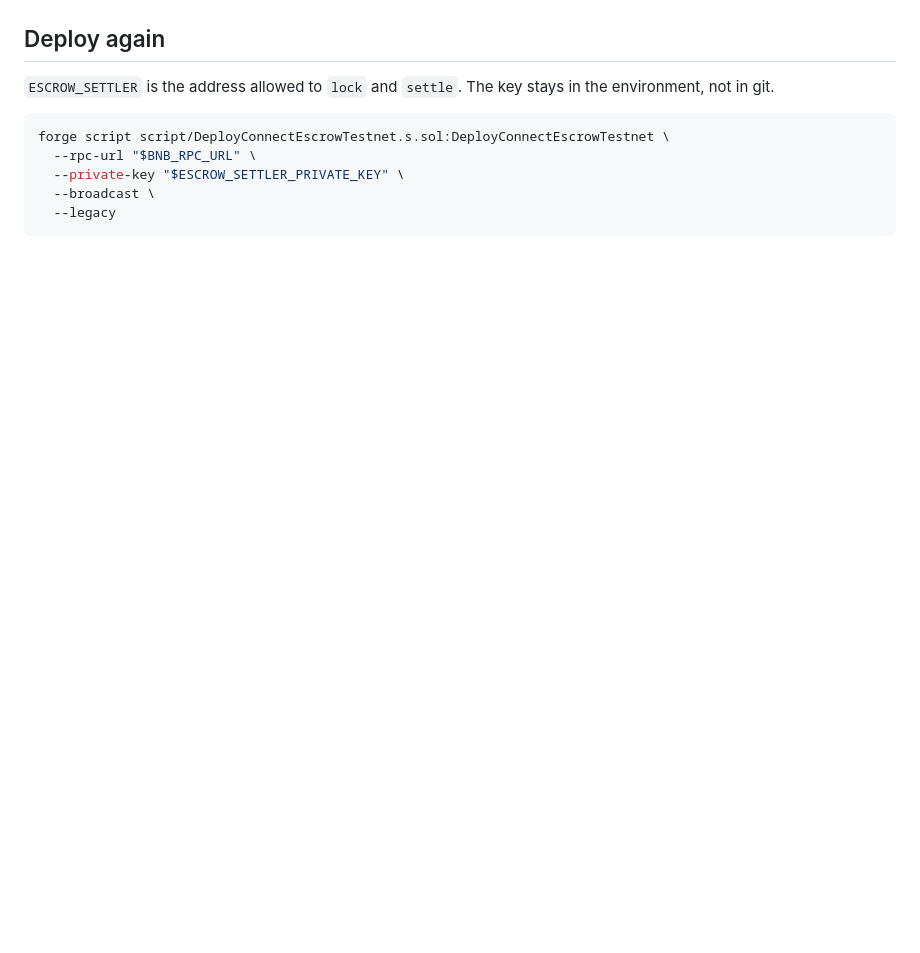
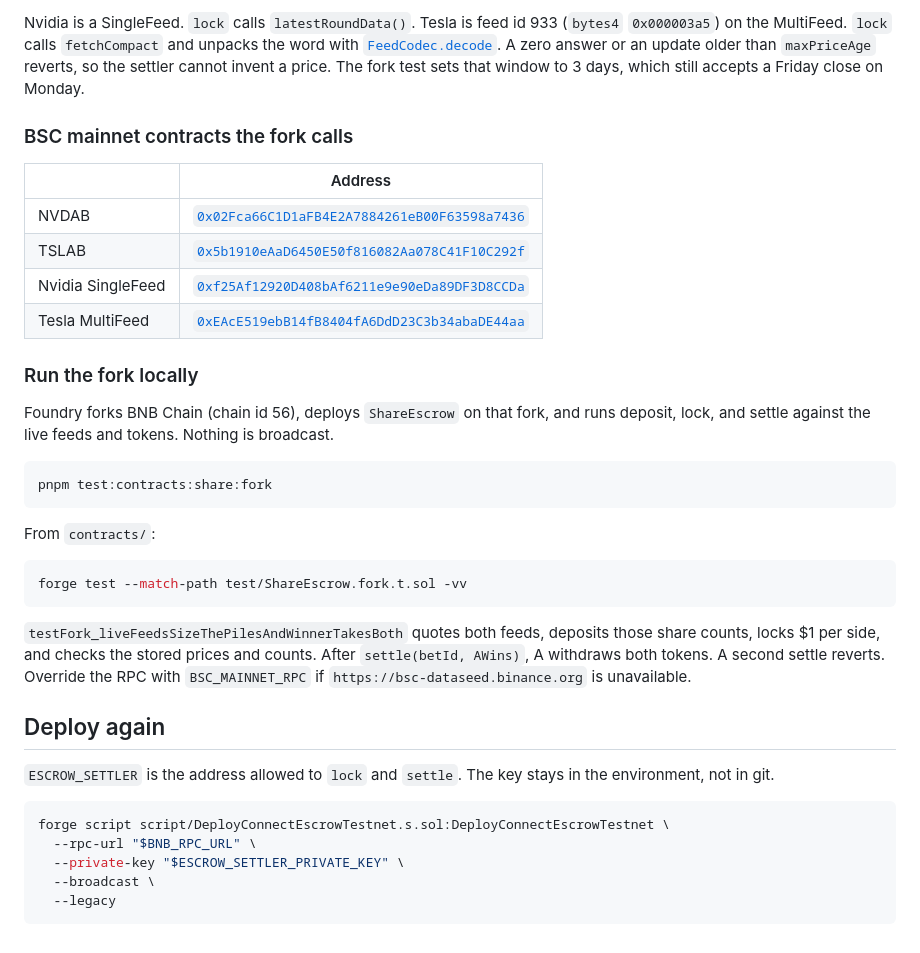
Before and after one commit to Vib-UX/connect, a Markdown page: contracts/README.md, the part around one of its changes. GitHub-like rendering; blank space fills up the shorter version.

````diff
--- a/contracts/README.md
+++ b/contracts/README.md
@@ -48,3 +71,29 @@ From the repo root, `pnpm test:contracts` and `pnpm test:contracts:fork` run tho
+Nvidia is a SingleFeed. `lock` calls `latestRoundData()`. Tesla is feed id 933 (`bytes4` `0x000003a5`) on the MultiFeed. `lock` calls `fetchCompact` and unpacks the word with [`FeedCodec.decode`](https://github.com/oracle-atlas/push-oracle-interfaces/blob/main/src/libraries/FeedCodec.sol). A zero answer or an update older than `maxPriceAge` reverts, so the settler cannot invent a price. The fork test sets that window to 3 days, which still accepts a Friday close on Monday.
+
+### BSC mainnet contracts the fork calls
+
+| | Address |
+|---|---|
+| NVDAB | [`0x02Fca66C1D1aFB4E2A7884261eB00F63598a7436`](https://bscscan.com/token/0x02Fca66C1D1aFB4E2A7884261eB00F63598a7436) |
+| TSLAB | [`0x5b1910eAaD6450E50f816082Aa078C41F10C292f`](https://bscscan.com/token/0x5b1910eAaD6450E50f816082Aa078C41F10C292f) |
+| Nvidia SingleFeed | [`0xf25Af12920D408bAf6211e9e90eDa89DF3D8CCDa`](https://bscscan.com/address/0xf25Af12920D408bAf6211e9e90eDa89DF3D8CCDa) |
+| Tesla MultiFeed | [`0xEAcE519ebB14fB8404fA6DdD23C3b34abaDE44aa`](https://bscscan.com/address/0xEAcE519ebB14fB8404fA6DdD23C3b34abaDE44aa) |
+
+### Run the fork locally
+
+Foundry forks BNB Chain (chain id 56), deploys `ShareEscrow` on that fork, and runs deposit, lock, and settle against the live feeds and tokens. Nothing is broadcast.
+
+```bash
+pnpm test:contracts:share:fork
+```
+
+From `contracts/`:
+
+```bash
+forge test --match-path test/ShareEscrow.fork.t.sol -vv
+```
+
+`testFork_liveFeedsSizeThePilesAndWinnerTakesBoth` quotes both feeds, deposits those share counts, locks $1 per side, and checks the stored prices and counts. After `settle(betId, AWins)`, A withdraws both tokens. A second settle reverts. Override the RPC with `BSC_MAINNET_RPC` if `https://bsc-dataseed.binance.org` is unavailable.
 
 ## Deploy again
 
````
Also changed, not shown: other parts of contracts/README.md (+25 -2 lines), README.md (+16 -0 lines), contracts/docs/share-escrow-flow.gif (added), 2 other files.
